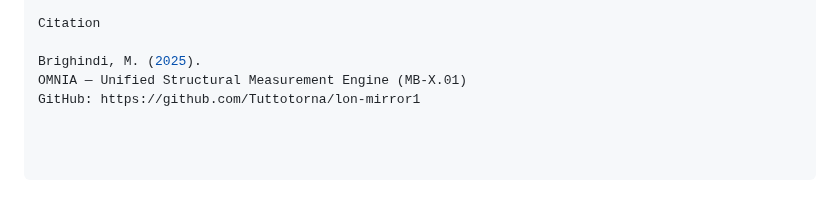
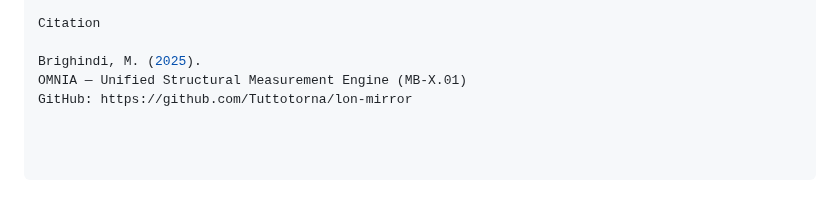
Before and after one commit to Tuttotorna/lon-mirror, a Markdown page: README.md, the part around the change. GitHub-like rendering.

```diff
--- a/README.md
+++ b/README.md
@@ -326,4 +326,4 @@ Citation
 
 Brighindi, M. (2025).
 OMNIA — Unified Structural Measurement Engine (MB-X.01)
-GitHub: https://github.com/Tuttotorna/lon-mirror1
+GitHub: https://github.com/Tuttotorna/lon-mirror
```
